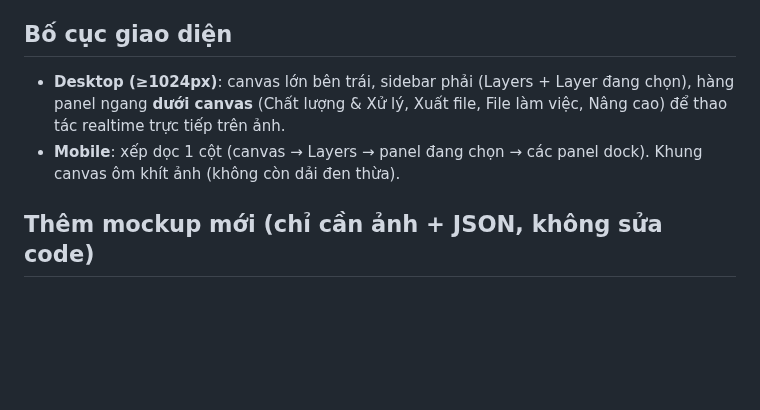
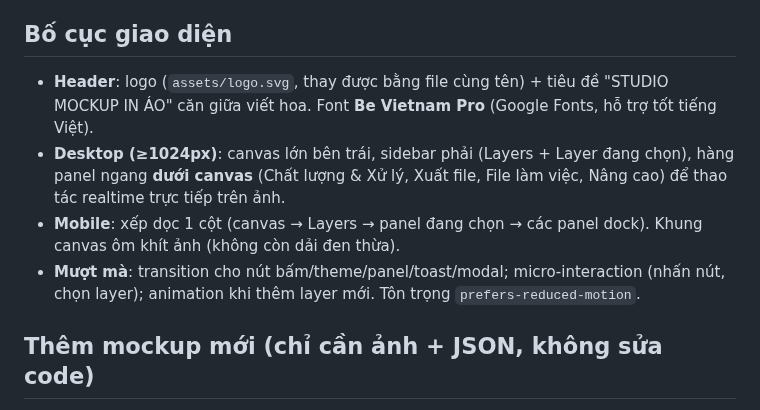
Before and after one commit to Masterhmh/Mockup, a Markdown page: README.md, the part around the change. Rendered like a GitHub page; blank space fills up the shorter version.

Commit message:
Tieu de hoa, font Be Vietnam Pro, header logo, UI muot hon

```diff
--- a/README.md
+++ b/README.md
@@ -84,11 +84,17 @@ mockups/polo.json    config áo polo   (ảnh Polo.png  3469x1933, nền trong s
 
 ## Bố cục giao diện
 
+- **Header**: logo (`assets/logo.svg`, thay được bằng file cùng tên) + tiêu đề
+  "STUDIO MOCKUP IN ÁO" căn giữa viết hoa. Font **Be Vietnam Pro** (Google Fonts,
+  hỗ trợ tốt tiếng Việt).
 - **Desktop (≥1024px)**: canvas lớn bên trái, sidebar phải (Layers + Layer đang
   chọn), hàng panel ngang **dưới canvas** (Chất lượng & Xử lý, Xuất file,
   File làm việc, Nâng cao) để thao tác realtime trực tiếp trên ảnh.
 - **Mobile**: xếp dọc 1 cột (canvas → Layers → panel đang chọn → các panel dock).
   Khung canvas ôm khít ảnh (không còn dải đen thừa).
+- **Mượt mà**: transition cho nút bấm/theme/panel/toast/modal; micro-interaction
+  (nhấn nút, chọn layer); animation khi thêm layer mới. Tôn trọng
+  `prefers-reduced-motion`.
 
 ## Thêm mockup mới (chỉ cần ảnh + JSON, không sửa code)
 
```
